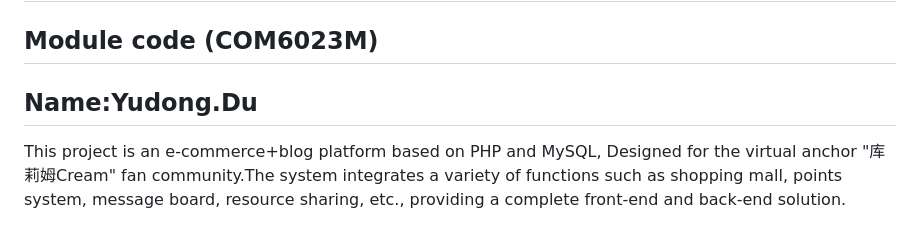
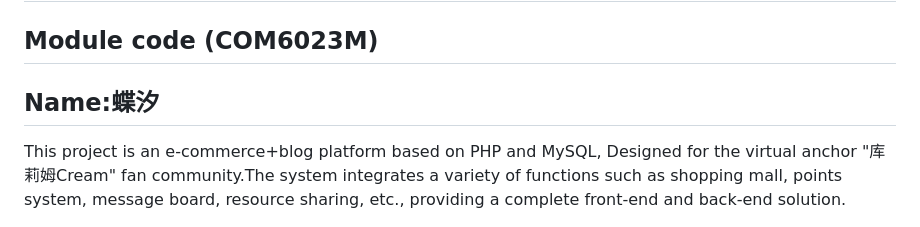
Before and after one commit to dydtoby/Whatisland, a Markdown page: README.md, the part around the change. Drawn GitHub-style.

```diff
--- a/README.md
+++ b/README.md
@@ -2,7 +2,7 @@
 ## The website has been deployed on: https://whatisland.online/shop/
 ## github:https://github.com/dydtoby/Whatisland.git
 ## Module code (COM6023M)
-## Name:Yudong.Du
+## Name:蝶汐
 
 This project is an e-commerce+blog platform based on PHP and MySQL, Designed for the virtual anchor "库莉姆Cream" fan community.The system integrates a variety of functions such as shopping mall, points system, message board, resource sharing, etc., providing a complete front-end and back-end solution.
 
```
